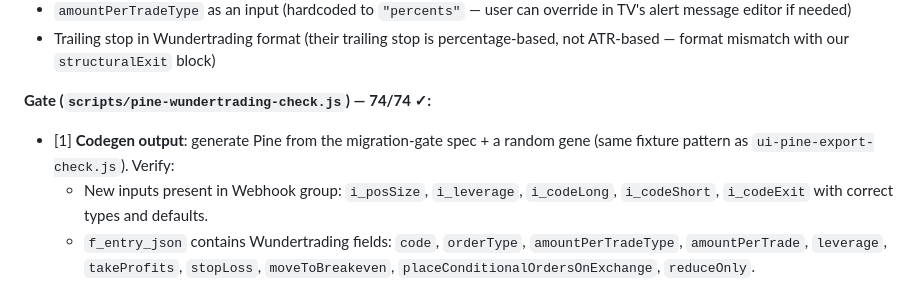
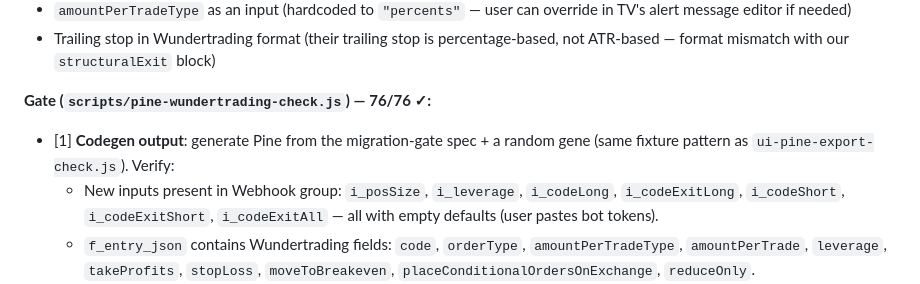
Before and after one commit to t-birke/strategy-optimizer, a Markdown page: docs/backlog.md, the part around one of its changes. Drawn GitHub-style.

```diff
--- a/docs/backlog.md
+++ b/docs/backlog.md
@@ -1320,12 +1332,12 @@ way this is a small follow-up, not blocking.
   percentage-based, not ATR-based — format mismatch with our
   `structuralExit` block)
 
-**Gate (`scripts/pine-wundertrading-check.js`) — 74/74 ✓:**
+**Gate (`scripts/pine-wundertrading-check.js`) — 76/76 ✓:**
 - [1] **Codegen output**: generate Pine from the migration-gate spec +
   a random gene (same fixture pattern as `ui-pine-export-check.js`). Verify:
   - New inputs present in Webhook group: `i_posSize`, `i_leverage`,
-    `i_codeLong`, `i_codeShort`, `i_codeExit` with correct types and
-    defaults.
+    `i_codeLong`, `i_codeExitLong`, `i_codeShort`, `i_codeExitShort`,
+    `i_codeExitAll` — all with empty defaults (user pastes bot tokens).
   - `f_entry_json` contains Wundertrading fields: `code`, `orderType`,
     `amountPerTradeType`, `amountPerTrade`, `leverage`, `takeProfits`,
     `stopLoss`, `moveToBreakeven`, `placeConditionalOrdersOnExchange`,
```
Also changed, not shown: other parts of docs/backlog.md (+28 -16 lines).
